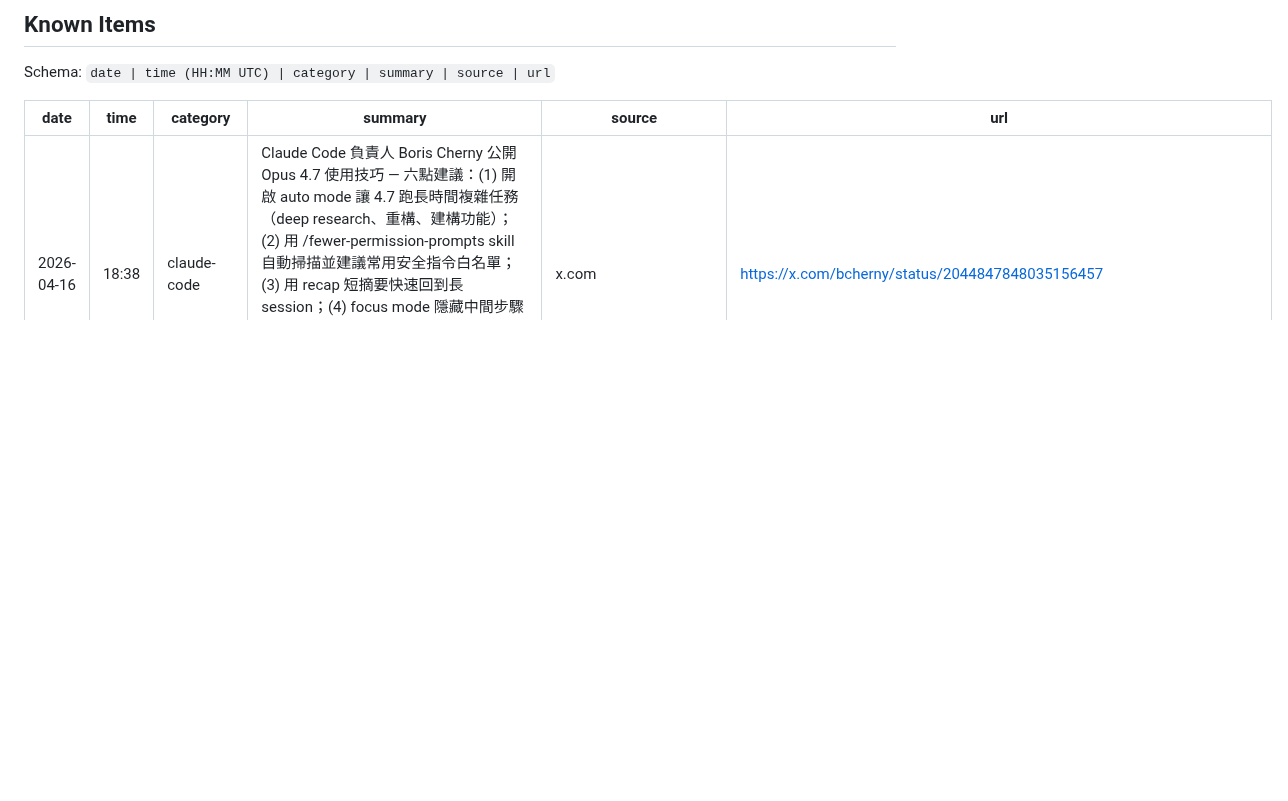
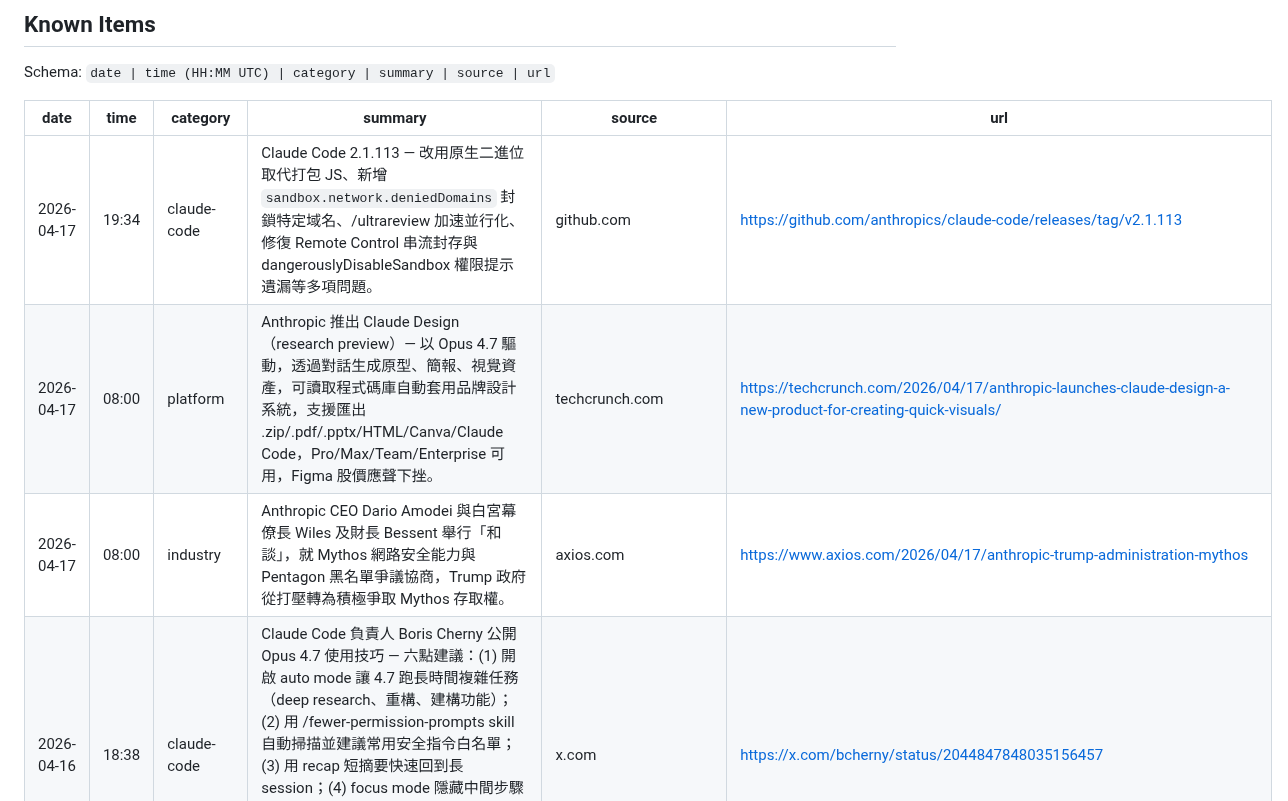
Before and after one commit to Clementtang/claude-pulse, a Markdown page: claude_pulse_log.md, the part around the change. Drawn GitHub-style; blank space fills up the shorter version.

Commit message:
pulse: add 3 items 2026-04-18

```diff
--- a/claude_pulse_log.md
+++ b/claude_pulse_log.md
@@ -12,6 +12,9 @@ Schema: `date | time (HH:MM UTC) | category | summary | source | url`
 
 | date       | time  | category    | summary                                                                                                                                                                                                                                                                                                                                                                                                                           | source                 | url                                                                                                                                                                         |
 | ---------- | ----- | ----------- | --------------------------------------------------------------------------------------------------------------------------------------------------------------------------------------------------------------------------------------------------------------------------------------------------------------------------------------------------------------------------------------------------------------------------------- | ---------------------- | --------------------------------------------------------------------------------------------------------------------------------------------------------------------------- |
+| 2026-04-17 | 19:34 | claude-code | Claude Code 2.1.113 — 改用原生二進位取代打包 JS、新增 `sandbox.network.deniedDomains` 封鎖特定域名、/ultrareview 加速並行化、修復 Remote Control 串流封存與 dangerouslyDisableSandbox 權限提示遺漏等多項問題。 | github.com | https://github.com/anthropics/claude-code/releases/tag/v2.1.113 |
+| 2026-04-17 | 08:00 | platform    | Anthropic 推出 Claude Design（research preview）— 以 Opus 4.7 驅動，透過對話生成原型、簡報、視覺資產，可讀取程式碼庫自動套用品牌設計系統，支援匯出 .zip/.pdf/.pptx/HTML/Canva/Claude Code，Pro/Max/Team/Enterprise 可用，Figma 股價應聲下挫。 | techcrunch.com | https://techcrunch.com/2026/04/17/anthropic-launches-claude-design-a-new-product-for-creating-quick-visuals/ |
+| 2026-04-17 | 08:00 | industry    | Anthropic CEO Dario Amodei 與白宮幕僚長 Wiles 及財長 Bessent 舉行「和談」，就 Mythos 網路安全能力與 Pentagon 黑名單爭議協商，Trump 政府從打壓轉為積極爭取 Mythos 存取權。 | axios.com | https://www.axios.com/2026/04/17/anthropic-trump-administration-mythos |
 | 2026-04-16 | 18:38 | claude-code | Claude Code 負責人 Boris Cherny 公開 Opus 4.7 使用技巧 — 六點建議：(1) 開啟 auto mode 讓 4.7 跑長時間複雜任務（deep research、重構、建構功能）；(2) 用 /fewer-permission-prompts skill 自動掃描並建議常用安全指令白名單；(3) 用 recap 短摘要快速回到長 session；(4) focus mode 隱藏中間步驟只看最終結果；(5) 以 effort 等級（low/medium/high/xhigh/max）精細調整速度與智能；(6) 給 Claude 驗證自我工作的機制，可提升 2-3 倍產出。 | x.com                  | https://x.com/bcherny/status/2044847848035156457                                                                                                                            |
 | 2026-04-17 | 02:00 | platform    | Opus 4.7 rate limit bug 修復 — @ClaudeDevs 宣布長 context 請求的訂閱限額計算錯誤已修復，並重置所有使用者的 5 小時與週用量配額。                                                                                                                                                                                                                                                                                                   | x.com                  | https://x.com/ClaudeDevs/status/2044868953206612154                                                                                                                         |
 | 2026-04-17 | 00:00 | claude-code | Opus 4.7 遷移工具上線 — claude-api skill 支援自然語言遷移（在 Claude Code 內說「migrate to Opus 4.7」即自動更新模型名稱、prompts 與 effort 設定），同時公開完整 Migration Guide。                                                                                                                                                                                                                                                 | platform.claude.com    | https://platform.claude.com/docs/en/migrations                                                                                                                              |
```
